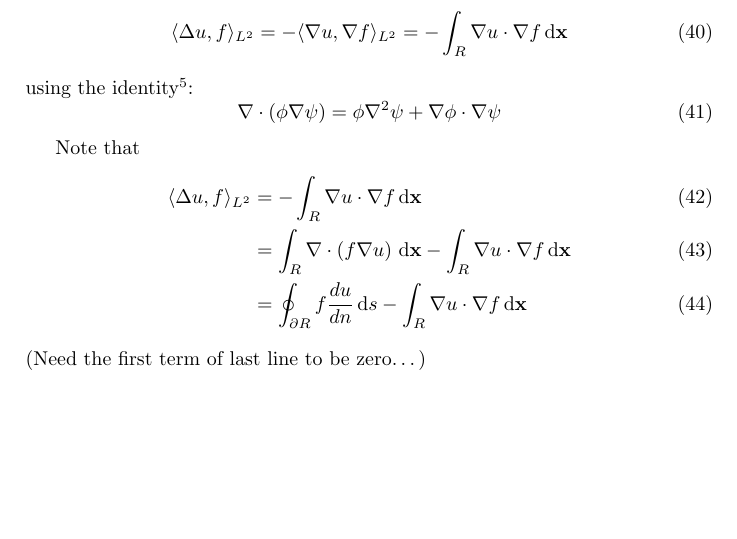
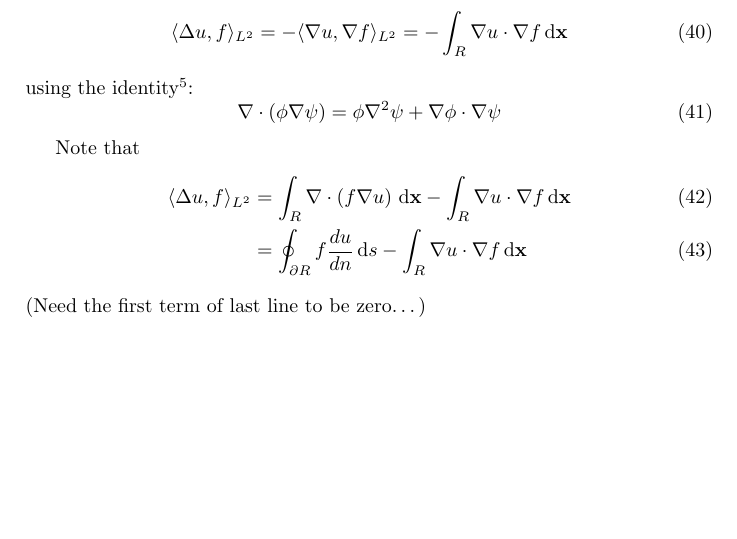
Before and after one commit to pauljoohyunkim/partC_Dissertation, a LaTeX document (Notes/Dirichlet_Energy.tex): part of page 6 of 6, cut so that both start at the same text. Compiled offline with pdfLaTeX.

Commit message:
Removed stale draft, fixed a line in justification using IBP

```diff
--- a/Notes/Dirichlet_Energy.tex
+++ b/Notes/Dirichlet_Energy.tex
@@ -348,8 +324,7 @@ using the identity\footnote{This is also known as Green's Identity in some liter
 
 Note that
 \begin{align}
-    \langle \Delta u, f \rangle_{L^2} &= - \int_R \nabla u \cdot \nabla f \dxx \\
-    &= \int_R \nabla \cdot \left( f \nabla u \right) \dxx - \int_R \nabla u \cdot \nabla f \dxx \\
+    \langle \Delta u, f \rangle_{L^2} &= \int_R \nabla \cdot \left( f \nabla u \right) \dxx - \int_R \nabla u \cdot \nabla f \dxx \\
     &= \oint_{\partial R} f \frac{du}{dn} \, \text{d} s - \int_R \nabla u \cdot \nabla f \dxx
 \end{align}
 (Need the first term of last line to be zero\dots)
```
Also changed, not shown: Notes/Dirichlet_Energy.pdf, Notes/Dirichlet_Energy.tex (24 more changed lines).
